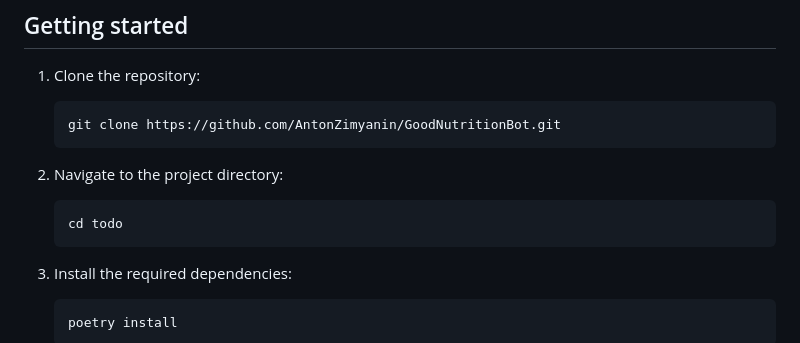
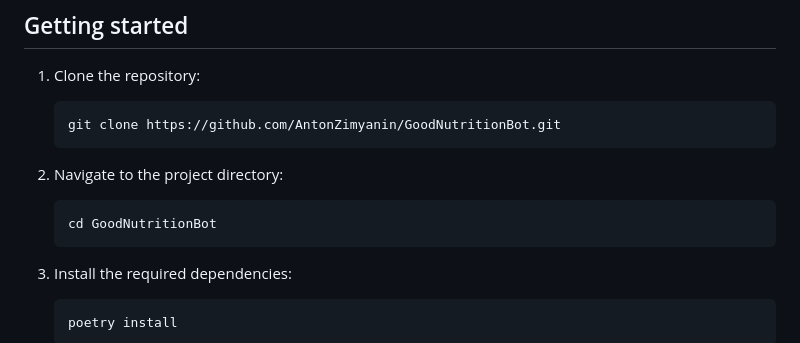
Before and after one commit to AntonZimyanin/GoodNutritionBot, a Markdown page: README.md, the part around the change. Drawn GitHub-style.

````diff
--- a/README.md
+++ b/README.md
@@ -36,7 +36,7 @@ GoodNutritionBot is a Telegram bot that helps you track your nutrition and fitne
 2. Navigate to the project directory:
 
    ```
-   cd todo
+   cd GoodNutritionBot
    ```
 
 3. Install the required dependencies:
````
